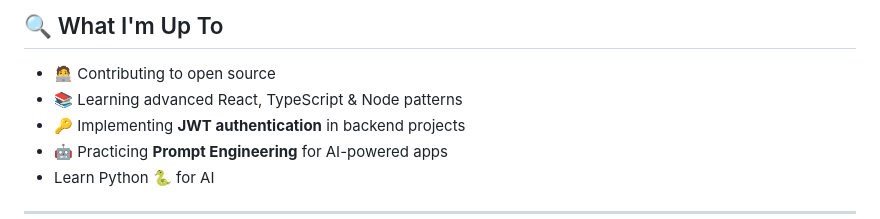
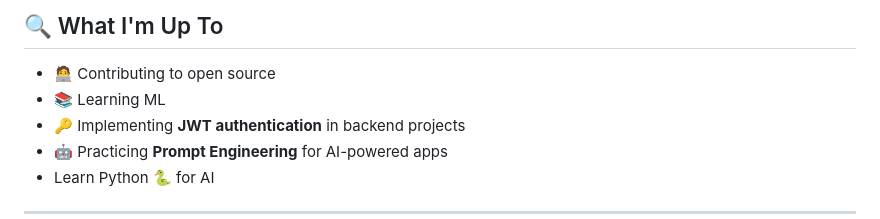
Before and after one commit to ahmed-elhdad/ahmed-elhdad, a Markdown page: README.md, the part around one of its changes. Drawn GitHub-style.

Commit message:
Change animated greeting and learning focus
Updated animated greeting and learning goals in README.

```diff
--- a/README.md
+++ b/README.md
@@ -66,7 +66,7 @@
 ## 🔍 What I'm Up To
 
 - 🧑‍💻 Contributing to open source
-- 📚 Learning advanced React, TypeScript & Node patterns
+- 📚 Learning ML
 - 🔑 Implementing **JWT authentication** in backend projects
 - 🤖 Practicing **Prompt Engineering** for AI-powered apps
 - Learn Python 🐍 for AI
```
Also changed, not shown: other parts of README.md (+1 -1 lines).
